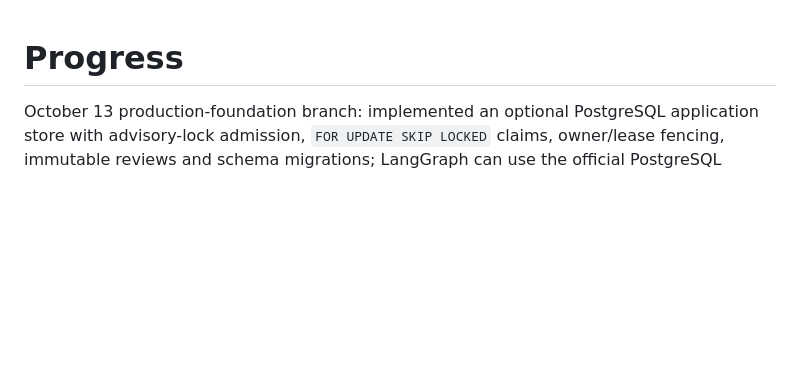
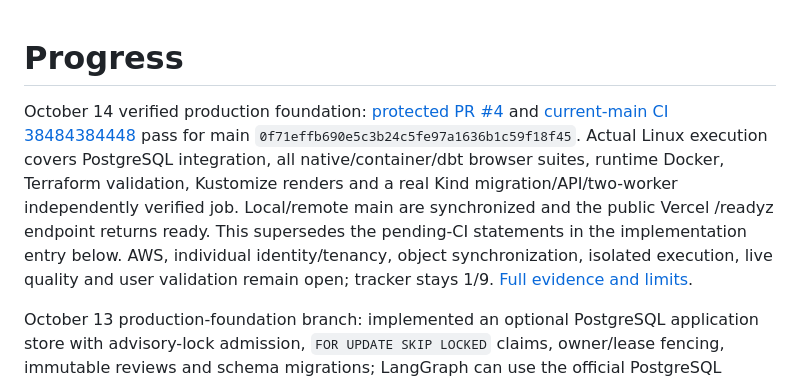
Before and after one commit to Akhilesh-Vangala/sqlarbiter, a Markdown page: PROGRESS.md, the part around the change. Drawn GitHub-style; blank space fills up the shorter version.

```diff
--- a/PROGRESS.md
+++ b/PROGRESS.md
@@ -1,4 +1,6 @@
 # Progress
+
+October 14 verified production foundation: [protected PR #4](https://github.com/Akhilesh-Vangala/verifyops/pull/4) and [current-main CI 38484384448](https://github.com/Akhilesh-Vangala/verifyops/actions/runs/38484384448) pass for main `0f71effb690e5c3b24c5fe97a1636b1c59f18f45`. Actual Linux execution covers PostgreSQL integration, all native/container/dbt browser suites, runtime Docker, Terraform validation, Kustomize renders and a real Kind migration/API/two-worker independently verified job. Local/remote main are synchronized and the public Vercel /readyz endpoint returns ready. This supersedes the pending-CI statements in the implementation entry below. AWS, individual identity/tenancy, object synchronization, isolated execution, live quality and user validation remain open; tracker stays 1/9. [Full evidence and limits](docs/19-PRODUCTION-FOUNDATION.md).
 
 October 13 production-foundation branch: implemented an optional PostgreSQL application store with advisory-lock admission, `FOR UPDATE SKIP LOCKED` claims, owner/lease fencing, immutable reviews and schema migrations; LangGraph can use the official PostgreSQL checkpointer with stable job identities. Compose now runs PostgreSQL/migration/API/worker/Phoenix on Python 3.12 with hardened containers. Kubernetes/Kustomize adds restricted API/worker/migration workloads, probes, PDB/HPA/network policies, Kind integration and an AWS/EFS overlay. Unapplied Terraform prepares EKS, RDS, EFS, S3, ECR, KMS, Secrets Manager and a budget. A real isolated PostgreSQL 17.11 instance passed migrations, concurrent queue/workflow claims, API-to-worker completion and the actual LangGraph PostgreSQL checkpointer; the complete suite passes **140 tests in 49.843 seconds** with one intentional dbt skip. Existing **96 browser checks**, JavaScript syntax, documentation links, Terraform validation and all three Kustomize renders pass locally. Protected PR container/Kind CI remains in progress because this Mac currently has no Docker CLI/daemon. No AWS resource, provider call or tracker milestone is inferred. [Details](docs/19-PRODUCTION-FOUNDATION.md).
 
```
Also changed, not shown: HANDOFF.md (+2 -0 lines), docs/19-PRODUCTION-FOUNDATION.md (+4 -2 lines).
